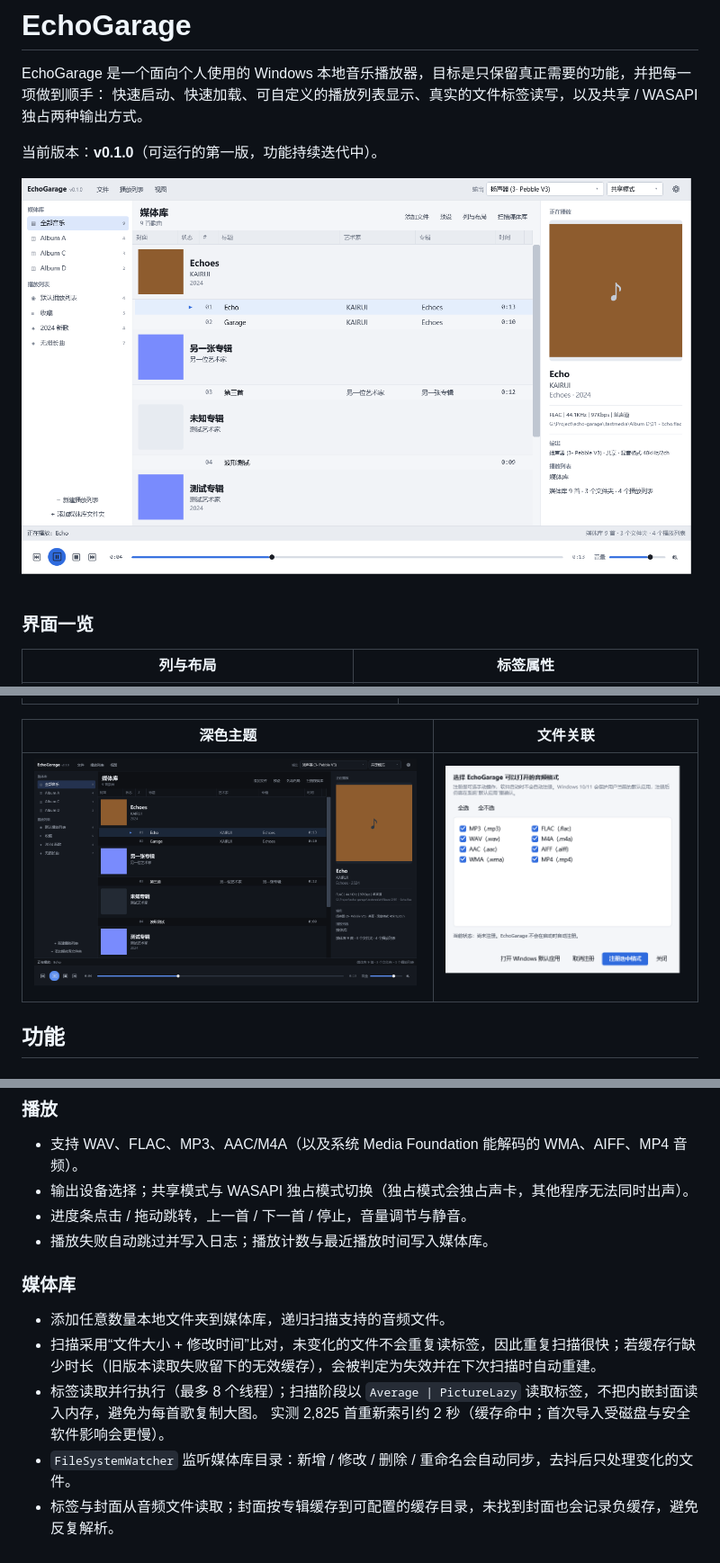
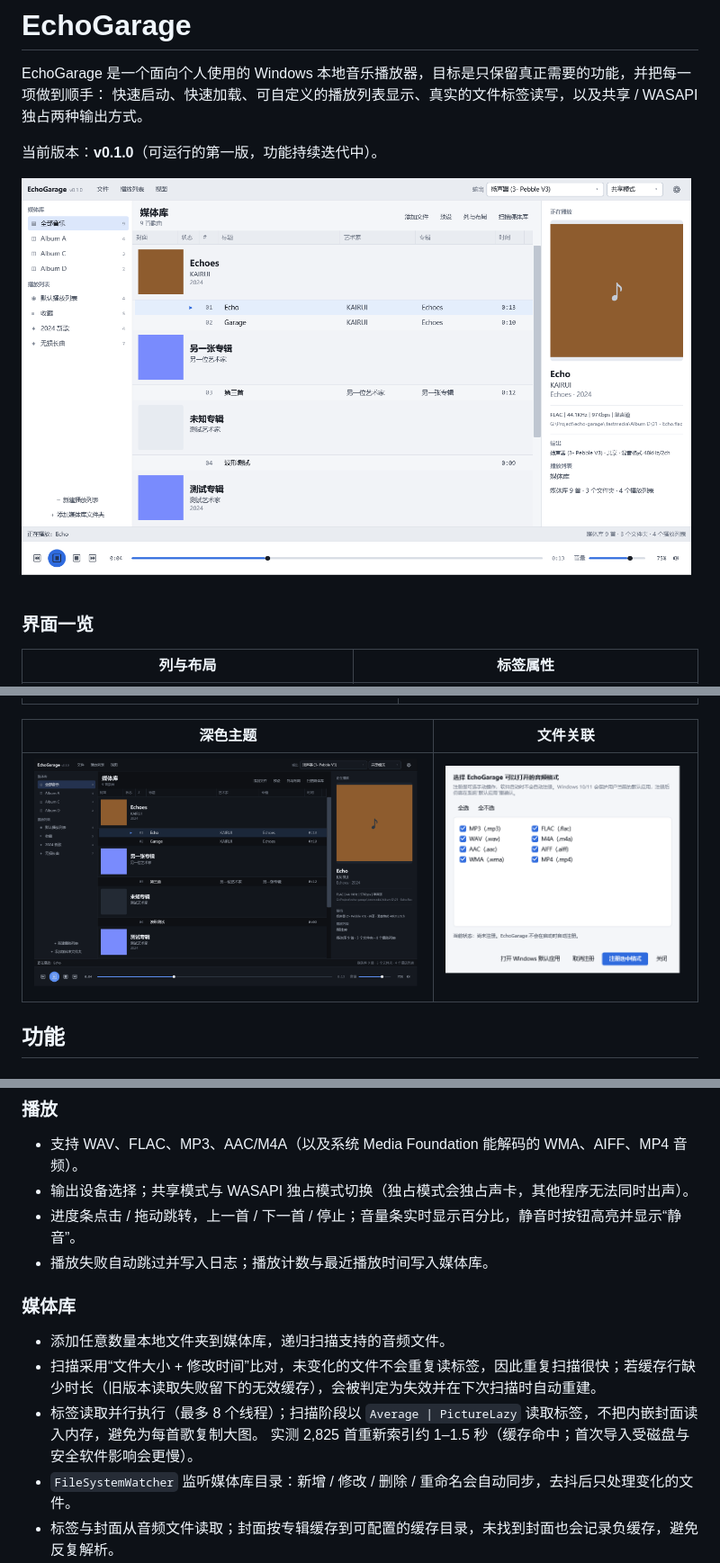
Before and after one commit to VonXXGhost/EchoGarage, a Markdown page: README.md, 3 parts joined by grey strips. Shown at 90% size. Rendered like a GitHub page; pictures changed too: docs/screenshots/dark.png, docs/screenshots/main.png.

```diff
--- a/README.md
+++ b/README.md
@@ -31,14 +31,14 @@ EchoGarage 是一个面向个人使用的 Windows 本地音乐播放器，目标
 ### 播放
 - 支持 WAV、FLAC、MP3、AAC/M4A（以及系统 Media Foundation 能解码的 WMA、AIFF、MP4 音频）。
 - 输出设备选择；共享模式与 WASAPI 独占模式切换（独占模式会独占声卡，其他程序无法同时出声）。
-- 进度条点击 / 拖动跳转，上一首 / 下一首 / 停止，音量调节与静音。
+- 进度条点击 / 拖动跳转，上一首 / 下一首 / 停止；音量条实时显示百分比，静音时按钮高亮并显示“静音”。
 - 播放失败自动跳过并写入日志；播放计数与最近播放时间写入媒体库。
 
 ### 媒体库
 - 添加任意数量本地文件夹到媒体库，递归扫描支持的音频文件。
 - 扫描采用“文件大小 + 修改时间”比对，未变化的文件不会重复读标签，因此重复扫描很快；若缓存行缺少时长（旧版本读取失败留下的无效缓存），会被判定为失效并在下次扫描时自动重建。
 - 标签读取并行执行（最多 8 个线程）；扫描阶段以 `Average | PictureLazy` 读取标签，不把内嵌封面读入内存，避免为每首歌复制大图。
-  实测 2,825 首重新索引约 2 秒（缓存命中；首次导入受磁盘与安全软件影响会更慢）。
+  实测 2,825 首重新索引约 1–1.5 秒（缓存命中；首次导入受磁盘与安全软件影响会更慢）。
 - `FileSystemWatcher` 监听媒体库目录：新增 / 修改 / 删除 / 重命名会自动同步，去抖后只处理变化的文件。
 - 标签与封面从音频文件读取；封面按专辑缓存到可配置的缓存目录，未找到封面也会记录负缓存，避免反复解析。
 
```
Also changed, not shown: other parts of README.md (+1 -1 lines), docs/proposals/ADR-011-grouped-cover-size.md (added, +43 -0 lines), 8 other files.
